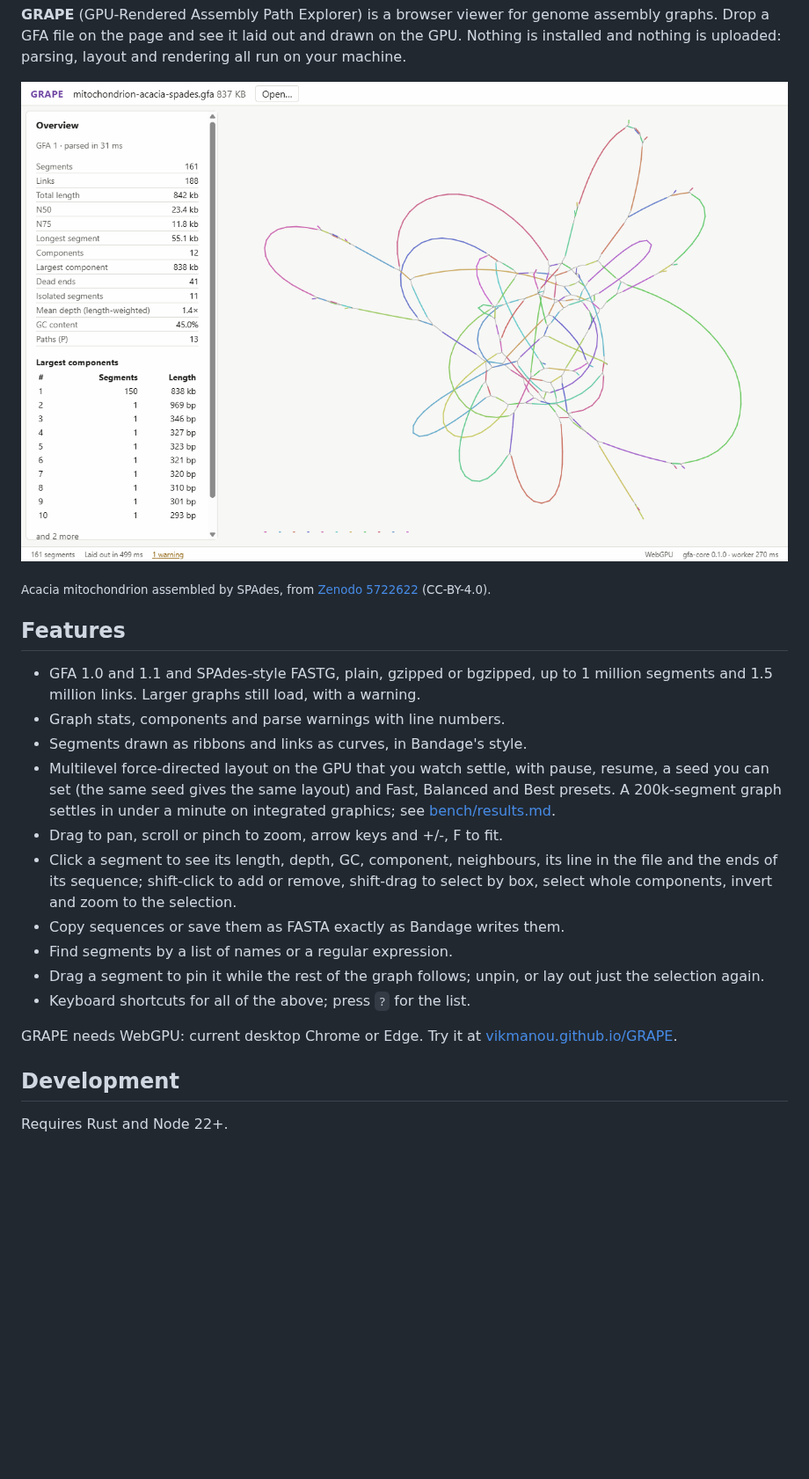
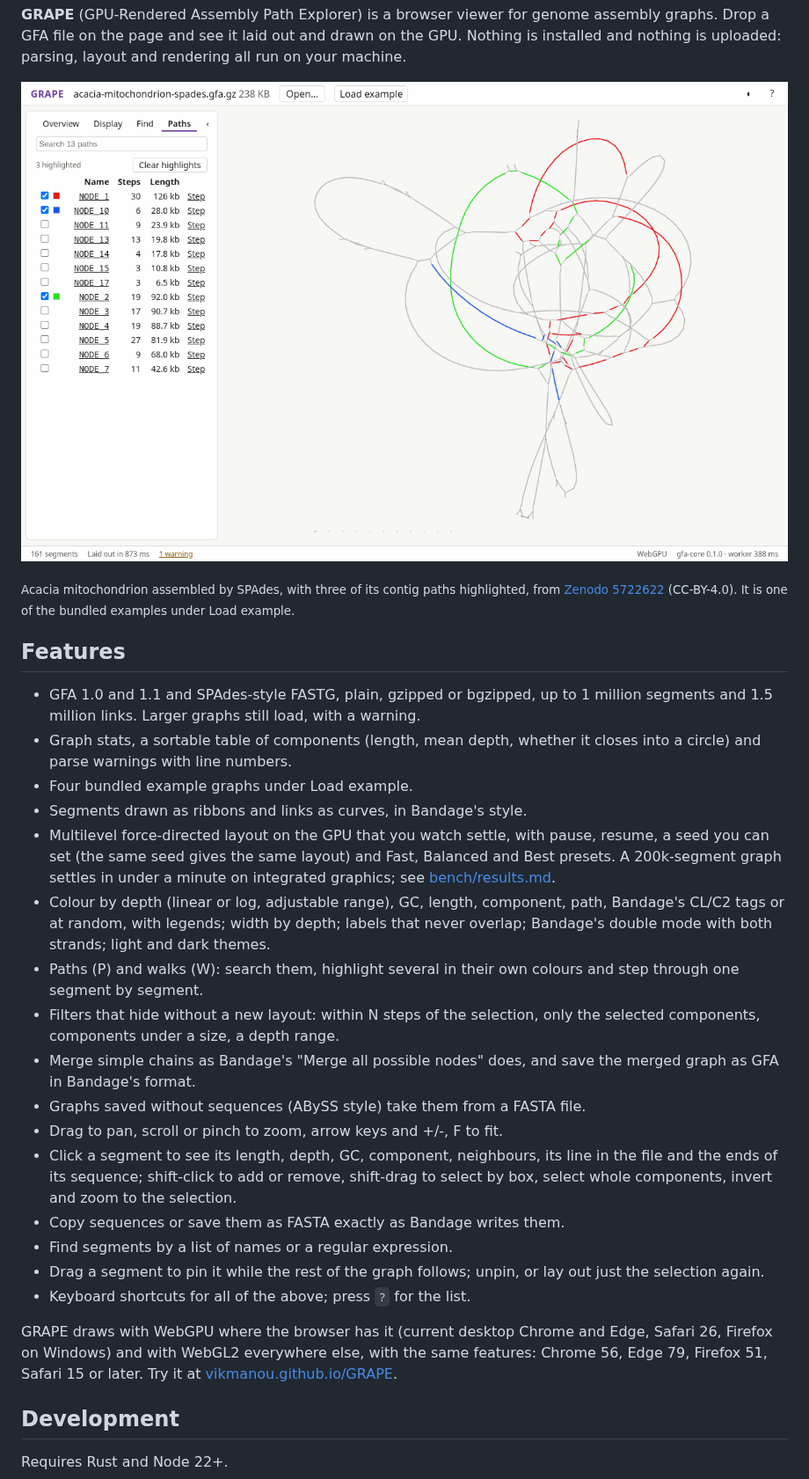
Before and after one commit to Vikmanou/GRAPE, a Markdown page: README.md, the part around one of its changes. Shown at 88% size. Drawn GitHub-style; pictures changed too: assets/acacia-mitochondrion.png; blank space fills up the shorter version.

Commit message:
Show highlighted paths in the readme screenshot and list the newer features

```diff
--- a/README.md
+++ b/README.md
@@ -13,18 +13,32 @@ all run on your machine.
 
-<sub>Acacia mitochondrion assembled by SPAdes, from
-[Zenodo 5722622](https://doi.org/10.5281/zenodo.5722622) (CC-BY-4.0).</sub>
+<sub>Acacia mitochondrion assembled by SPAdes, with three of its contig paths
+highlighted, from [Zenodo 5722622](https://doi.org/10.5281/zenodo.5722622)
+(CC-BY-4.0). It is one of the bundled examples under Load example.</sub>
 
 ## Features
 
 - GFA 1.0 and 1.1 and SPAdes-style FASTG, plain, gzipped or bgzipped, up to
   1 million segments and 1.5 million links. Larger graphs still load, with a
   warning.
-- Graph stats, components and parse warnings with line numbers.
+- Graph stats, a sortable table of components (length, mean depth, whether
+  it closes into a circle) and parse warnings with line numbers.
+- Four bundled example graphs under Load example.
 - Segments drawn as ribbons and links as curves, in Bandage's style.
 - Multilevel force-directed layout on the GPU that you watch settle, with
   pause, resume, a seed you can set (the same seed gives the same layout) and
   Fast, Balanced and Best presets. A 200k-segment graph settles in under a
   minute on integrated graphics; see [bench/results.md](bench/results.md).
+- Colour by depth (linear or log, adjustable range), GC, length, component,
+  path, Bandage's CL/C2 tags or at random, with legends; width by depth;
+  labels that never overlap; Bandage's double mode with both strands; light
+  and dark themes.
+- Paths (P) and walks (W): search them, highlight several in their own
+  colours and step through one segment by segment.
+- Filters that hide without a new layout: within N steps of the selection,
+  only the selected components, components under a size, a depth range.
+- Merge simple chains as Bandage's "Merge all possible nodes" does, and save
+  the merged graph as GFA in Bandage's format.
+- Graphs saved without sequences (ABySS style) take them from a FASTA file.
 - Drag to pan, scroll or pinch to zoom, arrow keys and +/-, F to fit.
 - Click a segment to see its length, depth, GC, component, neighbours, its
   line in the file and the ends of its sequence; shift-click to add or
@@ -36,7 +50,9 @@ all run on your machine.
   out just the selection again.
 - Keyboard shortcuts for all of the above; press `?` for the list.
 
-GRAPE needs WebGPU: current desktop Chrome or Edge. Try it at
+GRAPE draws with WebGPU where the browser has it (current desktop Chrome and
+Edge, Safari 26, Firefox on Windows) and with WebGL2 everywhere else, with the
+same features: Chrome 56, Edge 79, Firefox 51, Safari 15 or later. Try it at
 [vikmanou.github.io/GRAPE](https://vikmanou.github.io/GRAPE/).
 
 ## Development
```
Also changed, not shown: other parts of README.md (+1 -1 lines).
